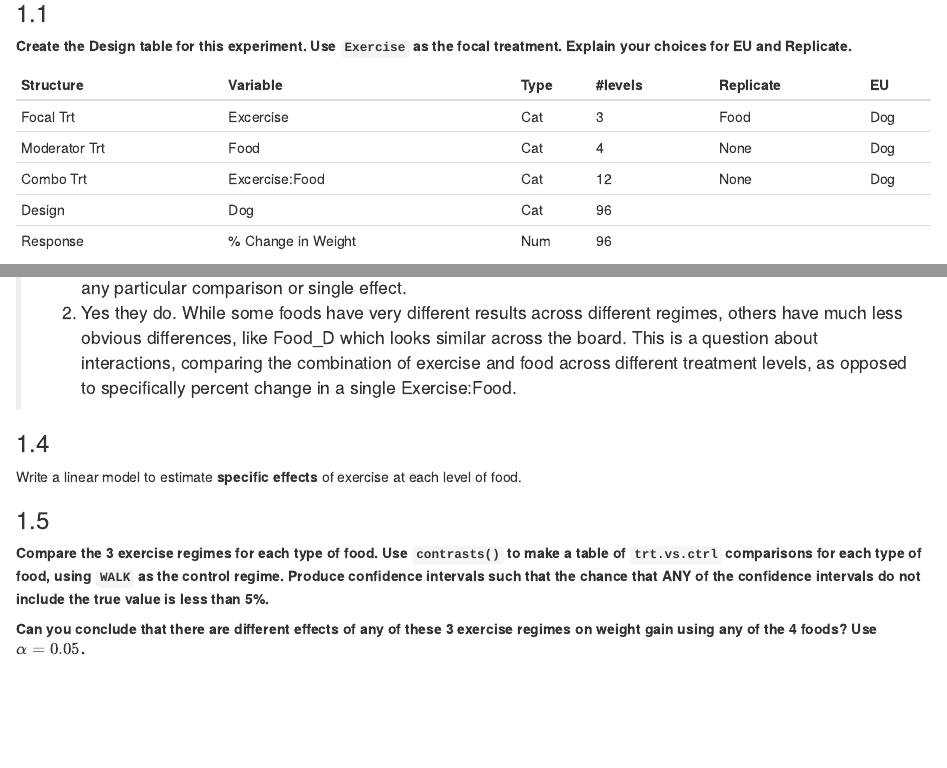
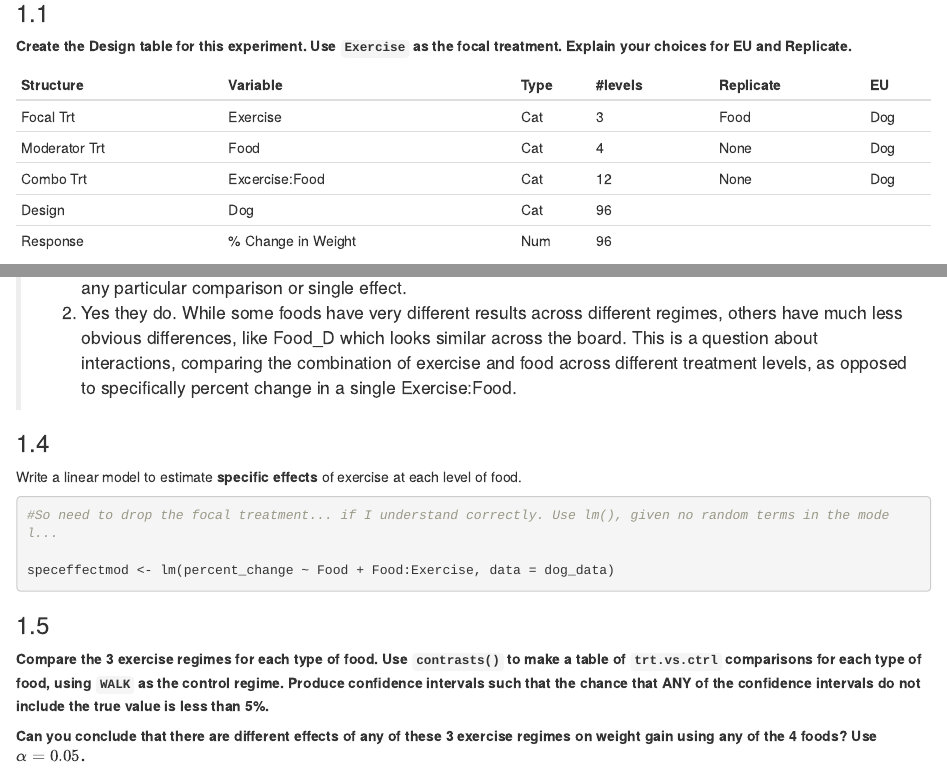
Before and after one commit to mslilyb/PLS205Shuffle, an R Markdown document (HW/hw5/HW5.Rmd): the page in a window 1100 px wide, from 520 px down, and a second part further down, joined at a grey line. Rendered offline with R 4.5, knitr and Pandoc, with nearby package versions.

Commit message:
continue progress

````diff
--- a/HW/hw5/HW5.Rmd
+++ b/HW/hw5/HW5.Rmd
@@ -53,7 +53,7 @@ focal treatment. Explain your choices for EU and Replicate.**
 
 | Structure     | Variable            | Type | #levels | Replicate | EU  |
 |---------------|---------------------|------|---------|-----------|-----|
-| Focal Trt     | Excercise           | Cat  | 3       | Food      | Dog |
+| Focal Trt     | Exercise            | Cat  | 3       | Food      | Dog |
 | Moderator Trt | Food                | Cat  | 4       | None      | Dog |
 | Combo Trt     | Excercise:Food      | Cat  | 12      | None      | Dog |
 | Design        | Dog                 | Cat  | 96      |           |     |
@@ -108,7 +108,9 @@ Write a linear model to estimate **specific effects** of exercise at
 each level of food.
 
 ```{r}
+#So need to drop the focal treatment... if I understand correctly. Use lm(), given no random terms in the model...
 
+speceffectmod <- lm(percent_change ~ Food + Food:Exercise, data = dog_data)
 ```
 
 ### 1.5
````
Also changed, not shown: HW/hw5/HW5.nb.html.
